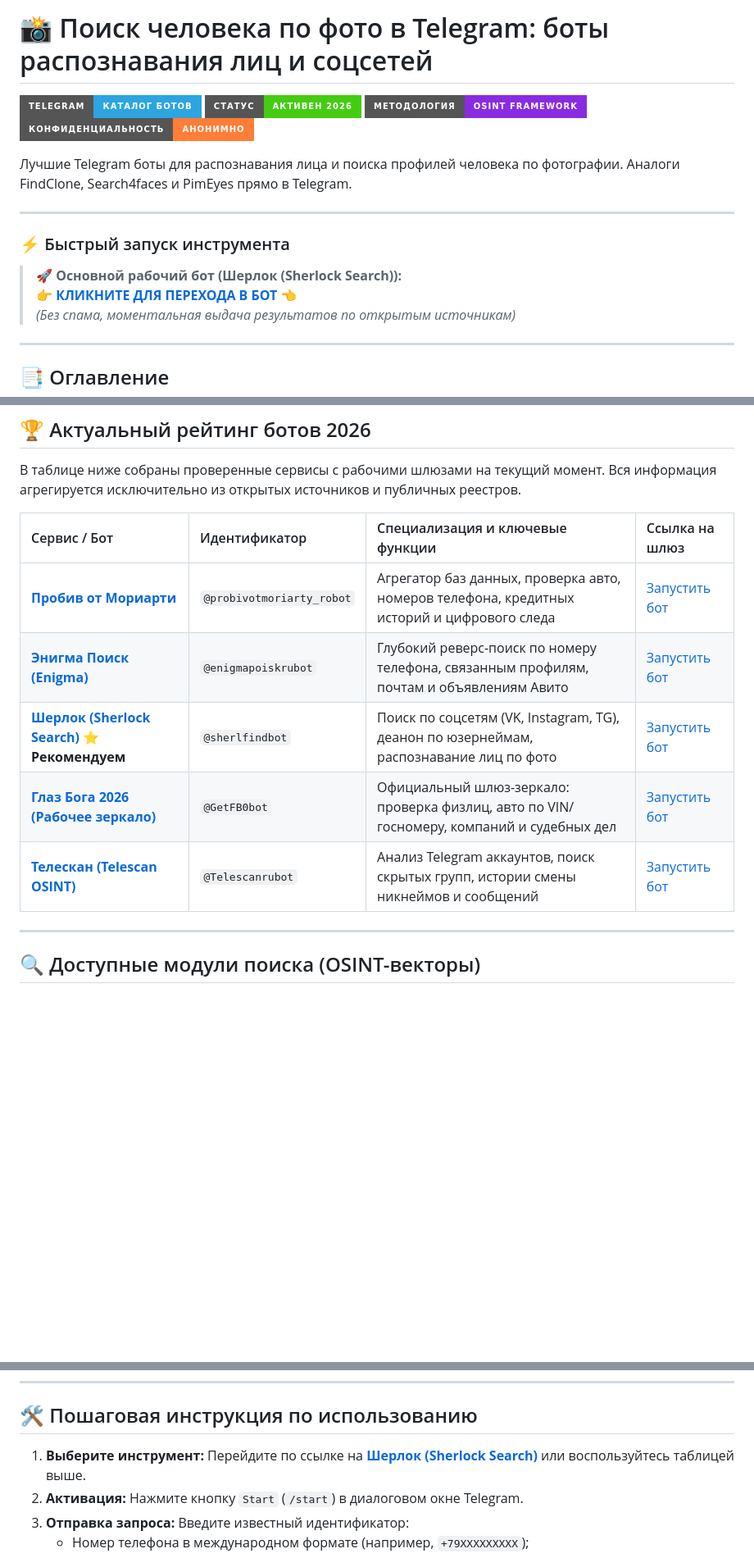
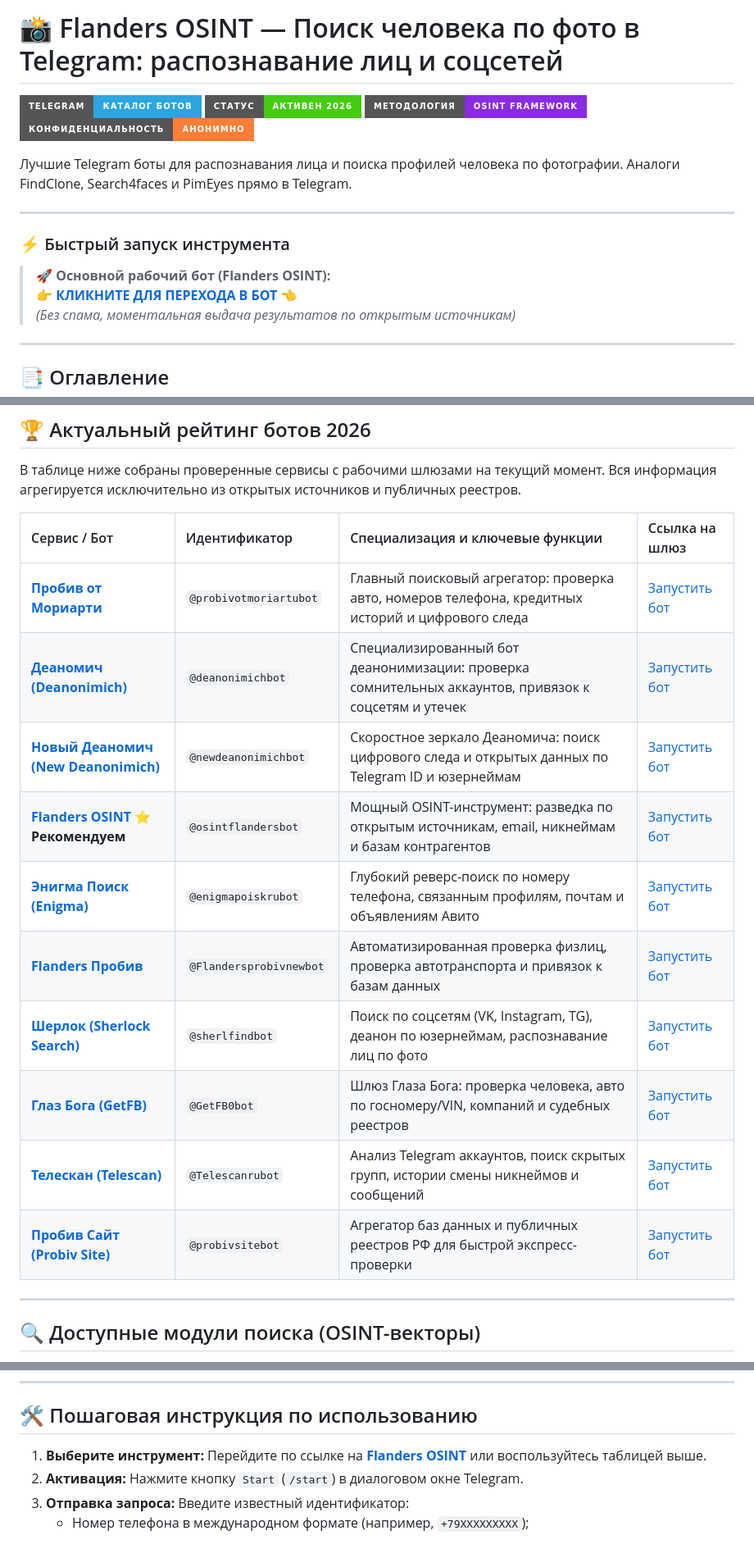
Before and after one commit to irenep64122/poisk-po-foto-telegram-bot, a Markdown page: README.md, 3 parts joined by grey strips. Shown at 82% size. Drawn GitHub-style; badges without logos; blank space fills up the shorter version.

Commit message:
Update SEO keywords and catalog links

```diff
--- a/README.md
+++ b/README.md
@@ -1,2 +1,2 @@
-# 📸 Поиск человека по фото в Telegram: боты распознавания лиц и соцсетей
+# 📸 Flanders OSINT — Поиск человека по фото в Telegram: распознавание лиц и соцсетей
 
@@ -10,8 +10,8 @@
 ---
 
 ### ⚡ Быстрый запуск инструмента
-> 🚀 **Основной рабочий бот (Шерлок (Sherlock Search)):**
-> 👉 **[КЛИКНИТЕ ДЛЯ ПЕРЕХОДА В БОТ](https://t.me/sherlfindbot?start=nO9wWn_gE466D)** 👈
+> 🚀 **Основной рабочий бот (Flanders OSINT):**
+> 👉 **[КЛИКНИТЕ ДЛЯ ПЕРЕХОДА В БОТ](https://t.me/osintflandersbot?start=nO9wWn_gE466D)** 👈
 > *(Без спама, моментальная выдача результатов по открытым источникам)*
 
 ---
@@ -32,11 +32,16 @@
 
 | Сервис / Бот | Идентификатор | Специализация и ключевые функции | Ссылка на шлюз |
 | :--- | :--- | :--- | :--- |
-| **[Пробив от Мориарти](https://t.me/probivotmoriarty_robot?start=_ref_nO9wWn_gE466D)** | `@probivotmoriarty_robot` | Агрегатор баз данных, проверка авто, номеров телефона, кредитных историй и цифрового следа | [Запустить бот](https://t.me/probivotmoriarty_robot?start=_ref_nO9wWn_gE466D) |
+| **[Пробив от Мориарти](https://t.me/probivotmoriartubot?start=_ref_nO9wWn_gE466D)** | `@probivotmoriartubot` | Главный поисковый агрегатор: проверка авто, номеров телефона, кредитных историй и цифрового следа | [Запустить бот](https://t.me/probivotmoriartubot?start=_ref_nO9wWn_gE466D) |
+| **[Деаномич (Deanonimich)](https://t.me/deanonimichbot?start=nO9wWn_gE466D)** | `@deanonimichbot` | Специализированный бот деанонимизации: проверка сомнительных аккаунтов, привязок к соцсетям и утечек | [Запустить бот](https://t.me/deanonimichbot?start=nO9wWn_gE466D) |
+| **[Новый Деаномич (New Deanonimich)](https://t.me/newdeanonimichbot?start=nO9wWn_gE466D)** | `@newdeanonimichbot` | Скоростное зеркало Деаномича: поиск цифрового следа и открытых данных по Telegram ID и юзернеймам | [Запустить бот](https://t.me/newdeanonimichbot?start=nO9wWn_gE466D) |
+| **[Flanders OSINT](https://t.me/osintflandersbot?start=nO9wWn_gE466D)** ⭐ **Рекомендуем** | `@osintflandersbot` | Мощный OSINT-инструмент: разведка по открытым источникам, email, никнеймам и базам контрагентов | [Запустить бот](https://t.me/osintflandersbot?start=nO9wWn_gE466D) |
 | **[Энигма Поиск (Enigma)](https://t.me/enigmapoiskrubot?start=nO9wWn_gE466D)** | `@enigmapoiskrubot` | Глубокий реверс-поиск по номеру телефона, связанным профилям, почтам и объявлениям Авито | [Запустить бот](https://t.me/enigmapoiskrubot?start=nO9wWn_gE466D) |
-| **[Шерлок (Sherlock Search)](https://t.me/sherlfindbot?start=nO9wWn_gE466D)** ⭐ **Рекомендуем** | `@sherlfindbot` | Поиск по соцсетям (VK, Instagram, TG), деанон по юзернеймам, распознавание лиц по фото | [Запустить бот](https://t.me/sherlfindbot?start=nO9wWn_gE466D) |
-| **[Глаз Бога 2026 (Рабочее зеркало)](https://t.me/GetFB0bot?start=nO9wWn_gE466D)** | `@GetFB0bot` | Официальный шлюз-зеркало: проверка физлиц, авто по VIN/госномеру, компаний и судебных дел | [Запустить бот](https://t.me/GetFB0bot?start=nO9wWn_gE466D) |
-| **[Телескан (Telescan OSINT)](https://t.me/Telescanrubot?start=nO9wWn_gE466D)** | `@Telescanrubot` | Анализ Telegram аккаунтов, поиск скрытых групп, истории смены никнеймов и сообщений | [Запустить бот](https://t.me/Telescanrubot?start=nO9wWn_gE466D) |
+| **[Flanders Пробив](https://t.me/Flandersprobivnewbot?start=nO9wWn_gE466D)** | `@Flandersprobivnewbot` | Автоматизированная проверка физлиц, проверка автотранспорта и привязок к базам данных | [Запустить бот](https://t.me/Flandersprobivnewbot?start=nO9wWn_gE466D) |
+| **[Шерлок (Sherlock Search)](https://t.me/sherlfindbot?start=nO9wWn_gE466D)** | `@sherlfindbot` | Поиск по соцсетям (VK, Instagram, TG), деанон по юзернеймам, распознавание лиц по фото | [Запустить бот](https://t.me/sherlfindbot?start=nO9wWn_gE466D) |
+| **[Глаз Бога (GetFB)](https://t.me/GetFB0bot?start=nO9wWn_gE466D)** | `@GetFB0bot` | Шлюз Глаза Бога: проверка человека, авто по госномеру/VIN, компаний и судебных реестров | [Запустить бот](https://t.me/GetFB0bot?start=nO9wWn_gE466D) |
+| **[Телескан (Telescan)](https://t.me/Telescanrubot?start=nO9wWn_gE466D)** | `@Telescanrubot` | Анализ Telegram аккаунтов, поиск скрытых групп, истории смены никнеймов и сообщений | [Запустить бот](https://t.me/Telescanrubot?start=nO9wWn_gE466D) |
+| **[Пробив Сайт (Probiv Site)](https://t.me/probivsitebot?start=nO9wWn_gE466D)** | `@probivsitebot` | Агрегатор баз данных и публичных реестров РФ для быстрой экспресс-проверки | [Запустить бот](https://t.me/probivsitebot?start=nO9wWn_gE466D) |
 
 ---
 
@@ -71,7 +76,7 @@
 
 ## 🛠️ Пошаговая инструкция по использованию
 
-1. **Выберите инструмент:** Перейдите по ссылке на [**Шерлок (Sherlock Search)**](https://t.me/sherlfindbot?start=nO9wWn_gE466D) или воспользуйтесь таблицей выше.
+1. **Выберите инструмент:** Перейдите по ссылке на [**Flanders OSINT**](https://t.me/osintflandersbot?start=nO9wWn_gE466D) или воспользуйтесь таблицей выше.
 2. **Активация:** Нажмите кнопку `Start` (`/start`) в диалоговом окне Telegram.
 3. **Отправка запроса:** Введите известный идентификатор:
    * Номер телефона в международном формате (например, `+79XXXXXXXXX`);
```
Also changed, not shown: other parts of README.md (+4 -4 lines).
